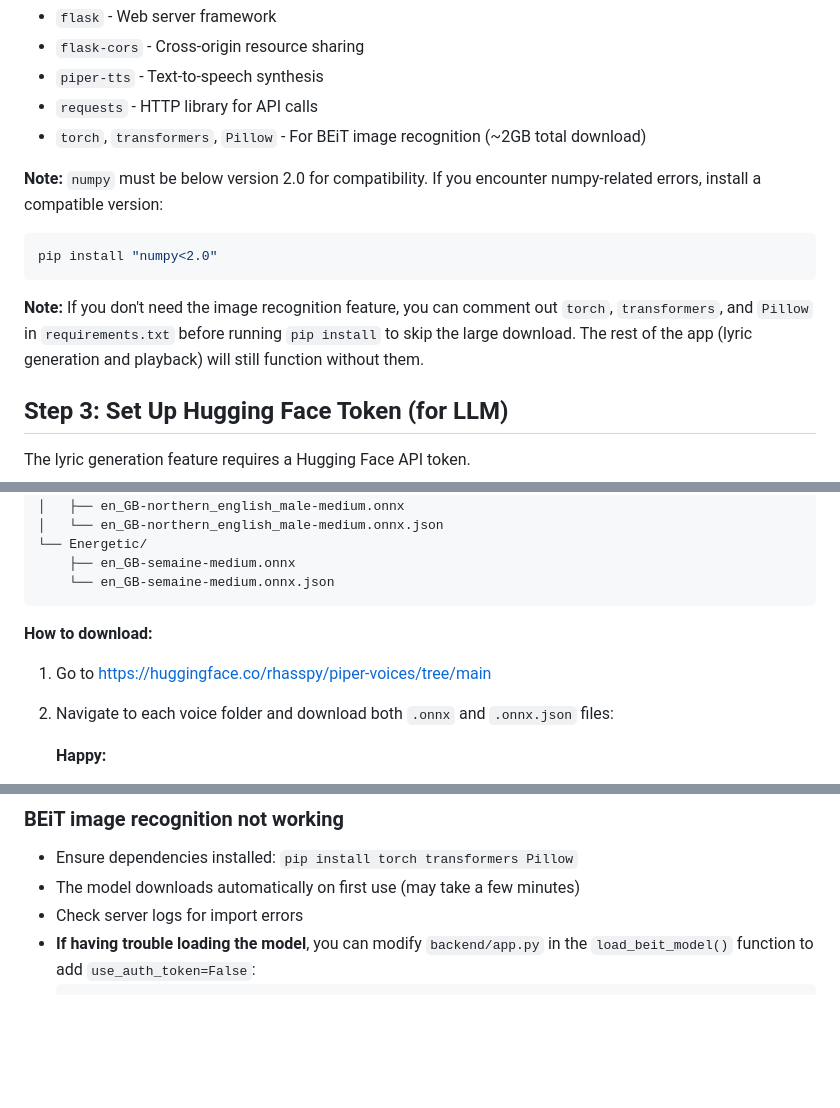
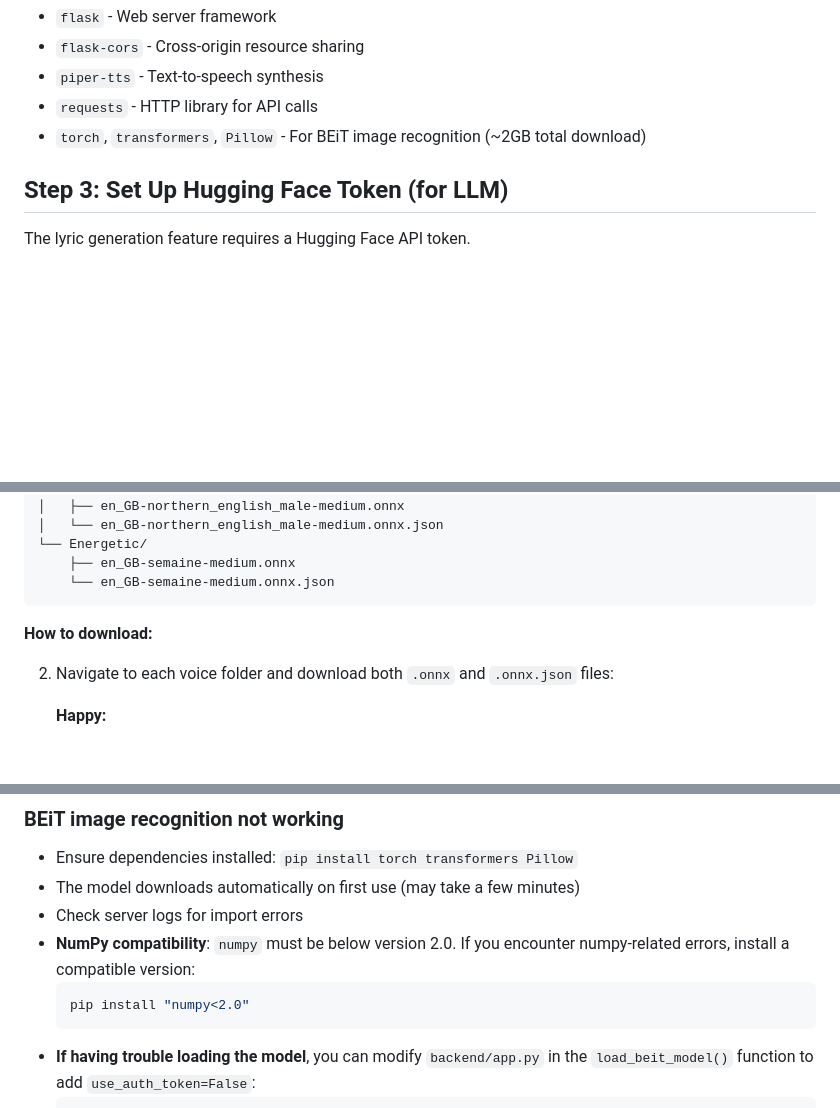
Before and after one commit to KrishnaHPatel/DoodleTunes, a Markdown page: SETUP.md, 3 parts joined by grey strips. Drawn GitHub-style; blank space fills up the shorter version.

Commit message:
Fixed setup instructions

````diff
--- a/SETUP.md
+++ b/SETUP.md
@@ -29,13 +29,6 @@ pip install -r requirements.txt
 - `piper-tts` - Text-to-speech synthesis
 - `requests` - HTTP library for API calls
 - `torch`, `transformers`, `Pillow` - For BEiT image recognition (~2GB total download)
-
-**Note:** `numpy` must be below version 2.0 for compatibility. If you encounter numpy-related errors, install a compatible version:
-```bash
-pip install "numpy<2.0"
-```
-
-**Note:** If you don't need the image recognition feature, you can comment out `torch`, `transformers`, and `Pillow` in `requirements.txt` before running `pip install` to skip the large download. The rest of the app (lyric generation and playback) will still function without them.
 
 ## Step 3: Set Up Hugging Face Token (for LLM)
 
@@ -104,7 +97,6 @@ backend/voices/
 
 **How to download:**
 
-1. Go to https://huggingface.co/rhasspy/piper-voices/tree/main
 2. Navigate to each voice folder and download both `.onnx` and `.onnx.json` files:
 
    **Happy:**
@@ -236,6 +228,10 @@ DoodleTunes/
 - Ensure dependencies installed: `pip install torch transformers Pillow`
 - The model downloads automatically on first use (may take a few minutes)
 - Check server logs for import errors
+- **NumPy compatibility**: `numpy` must be below version 2.0. If you encounter numpy-related errors, install a compatible version:
+  ```bash
+  pip install "numpy<2.0"
+  ```
 - **If having trouble loading the model**, you can modify `backend/app.py` in the `load_beit_model()` function to add `use_auth_token=False`:
   ```python
   processor = BeitImageProcessor.from_pretrained(MODEL_NAME, use_safetensors=True, use_auth_token=False)
````
